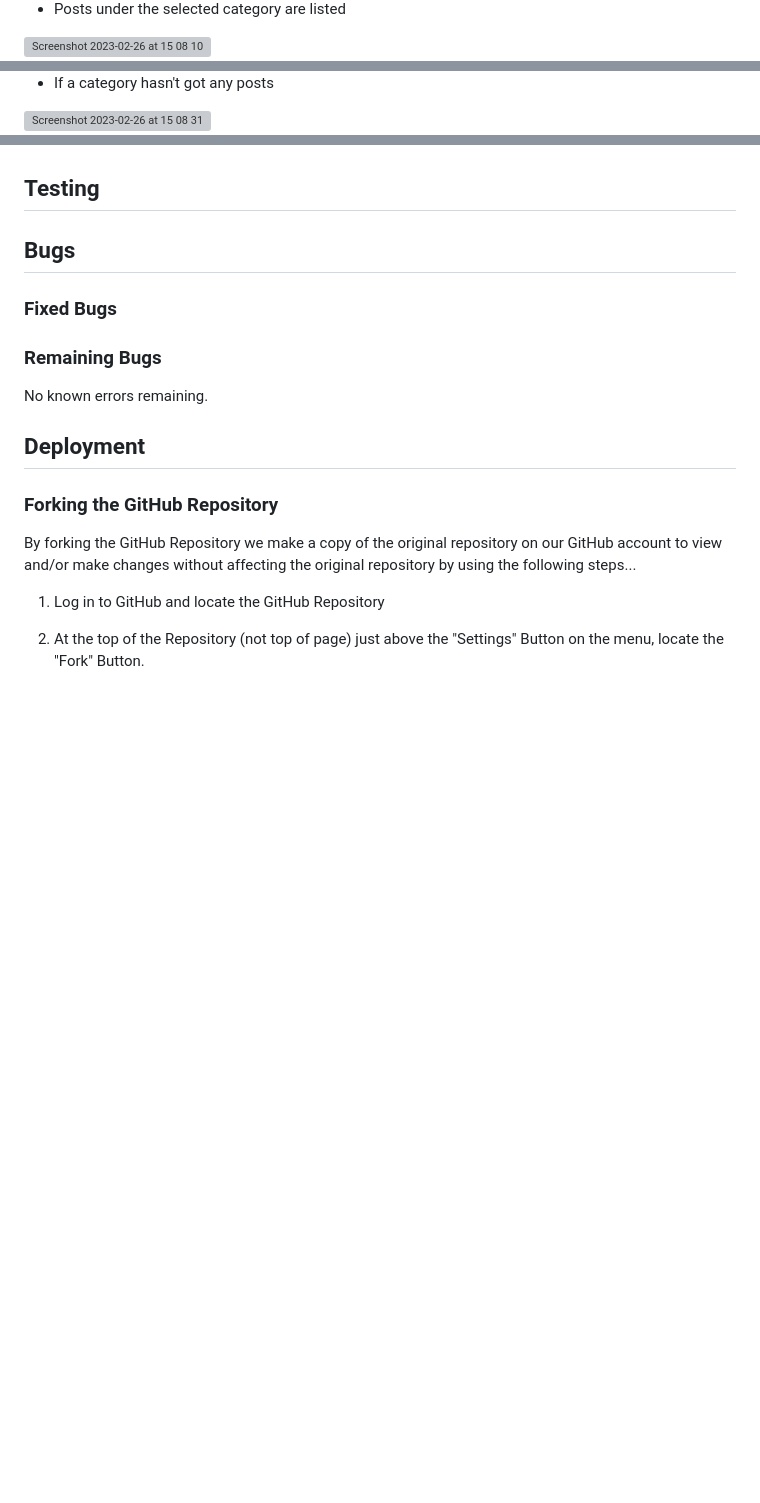
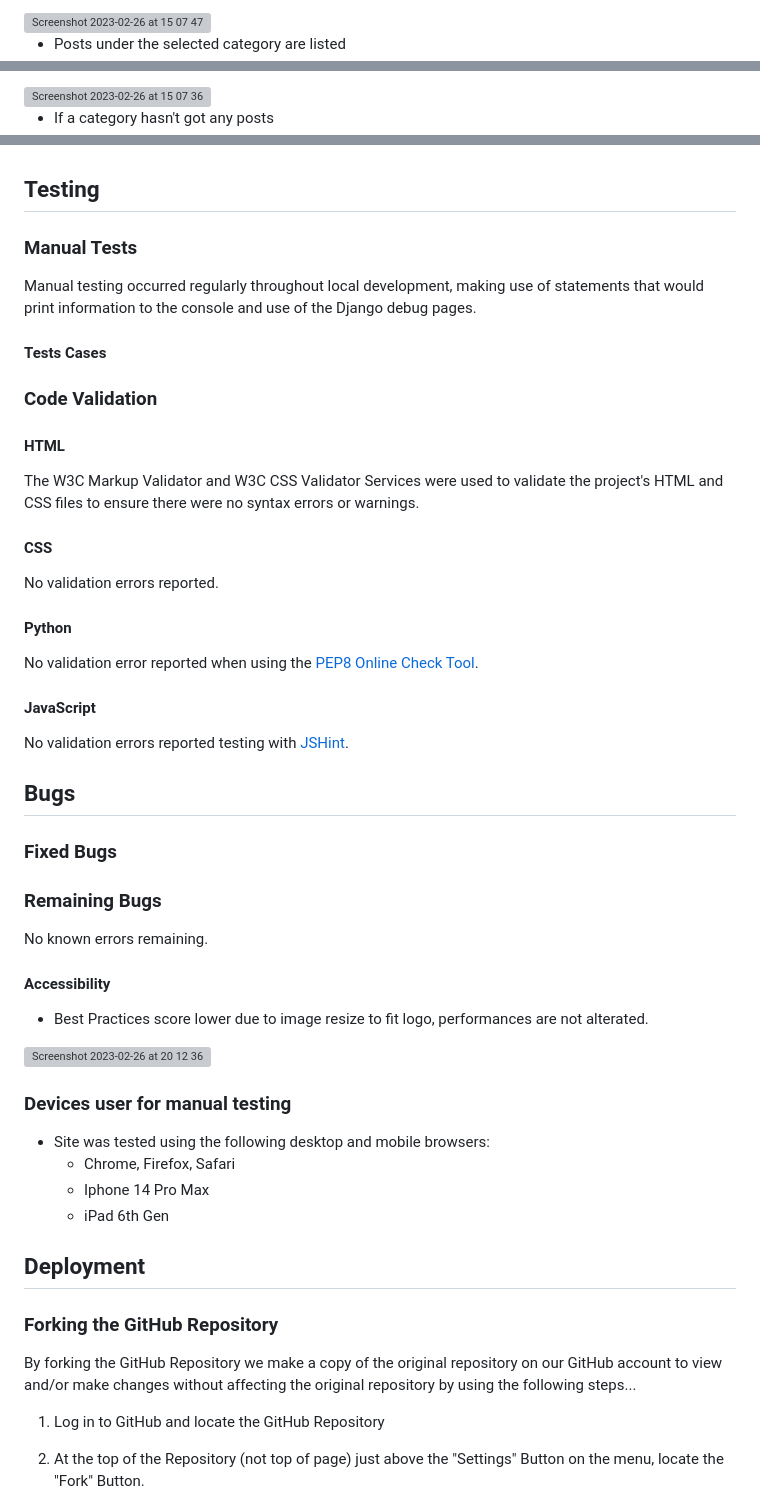
Before and after one commit to funkybeppe/winter-moments, a Markdown page: README.md, 3 parts joined by grey strips. Drawn GitHub-style; blank space fills up the shorter version; grey boxes are pictures that could not be loaded.

Commit message:
Add tests

```diff
--- a/README.md
+++ b/README.md
@@ -147,5 +168,5 @@ The Winter Moments logo was created with [Logo.com](https://app.logo.com/)
 
-* Posts under the selected category are listed
+ <img width="425" alt="Screenshot 2023-02-26 at 15 07 47" src="https://user-images.githubusercontent.com/105980082/221429735-75af00a3-cdbf-4e91-a1dd-8af8077b87e6.png">
 
-<img width="752" alt="Screenshot 2023-02-26 at 15 08 10" src="https://user-images.githubusercontent.com/105980082/221429743-cfa7674a-f3e2-425b-96e8-ed4077b70143.png">
+ * Posts under the selected category are listed
 
@@ -155,5 +176,5 @@ The Winter Moments logo was created with [Logo.com](https://app.logo.com/)
 
-* If a category hasn't got any posts
+ <img width="519" alt="Screenshot 2023-02-26 at 15 07 36" src="https://user-images.githubusercontent.com/105980082/221429749-ffac4a67-979b-4fb2-8f84-5917c0cbbf8c.png">
 
-<img width="957" alt="Screenshot 2023-02-26 at 15 08 31" src="https://user-images.githubusercontent.com/105980082/221429762-560006d5-f4a9-429b-8340-50d383e0dc13.png">
+ * If a category hasn't got any posts
 
@@ -314,7 +351,33 @@ The Winter Moments logo was created with [Logo.com](https://app.logo.com/)
 
 ## Testing
 
+### Manual Tests
 
+Manual testing occurred regularly throughout local development, making use of statements that would print information to the console and use of the Django debug pages.
+
+#### Tests Cases
+
+
+### Code Validation
+
+#### HTML
+
+The W3C Markup Validator and W3C CSS Validator Services were used to validate the project's HTML and CSS files to ensure there were no syntax errors or warnings.
+
+
+#### CSS
+
+No validation errors reported.
+
+
+#### Python
+
+No validation error reported when using the [PEP8 Online Check Tool](http://ww12.pep8online.com/).
+
+
+#### JavaScript
+
+No validation errors reported testing with [JSHint](https://jshint.com/).
 
 ## Bugs
 ### Fixed Bugs
@@ -323,6 +386,19 @@ The Winter Moments logo was created with [Logo.com](https://app.logo.com/)
 ### Remaining Bugs
 
   No known errors remaining.
+
+#### Accessibility
+
+* Best Practices score lower due to image resize to fit logo, performances are not alterated.
+
+![Screenshot 2023-02-26 at 20 12 36](https://user-images.githubusercontent.com/105980082/221434664-49cac971-fb60-49b1-a577-8e82033a033b.png)
+
+### Devices user for manual testing
+
+* Site was tested using the following desktop and mobile browsers:
+   * Chrome, Firefox, Safari
+   * Iphone 14 Pro Max
+   * iPad 6th Gen
 
 
 ## Deployment
```
Also changed, not shown: other parts of README.md (+46 -9 lines).
